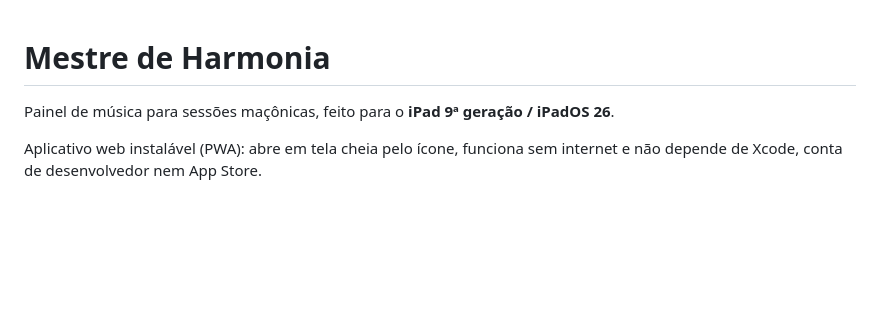
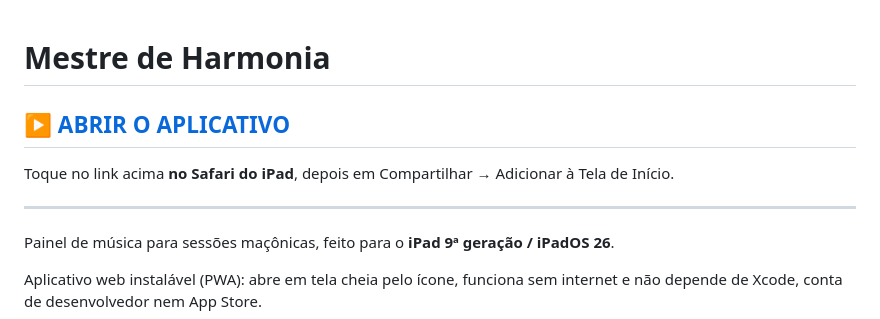
Before and after one commit to marcelinoeviva-creator/mestre-de-harmonia, a Markdown page: README.md, the part around the change. GitHub-like rendering; blank space fills up the shorter version.

Commit message:
Põe o link do aplicativo no topo do README
Abrir o repositório pelo celular leva ao código, não ao app. O link
direto evita ter que digitar o endereço no iPad.

Co-Authored-By: Claude Opus 5 <noreply@anthropic.com>

```diff
--- a/README.md
+++ b/README.md
@@ -1,4 +1,10 @@
 # Mestre de Harmonia
+
+## ▶ [ABRIR O APLICATIVO](https://marcelinoeviva-creator.github.io/mestre-de-harmonia/)
+
+Toque no link acima **no Safari do iPad**, depois em Compartilhar → Adicionar à Tela de Início.
+
+---
 
 Painel de música para sessões maçônicas, feito para o **iPad 9ª geração / iPadOS 26**.
 
```
